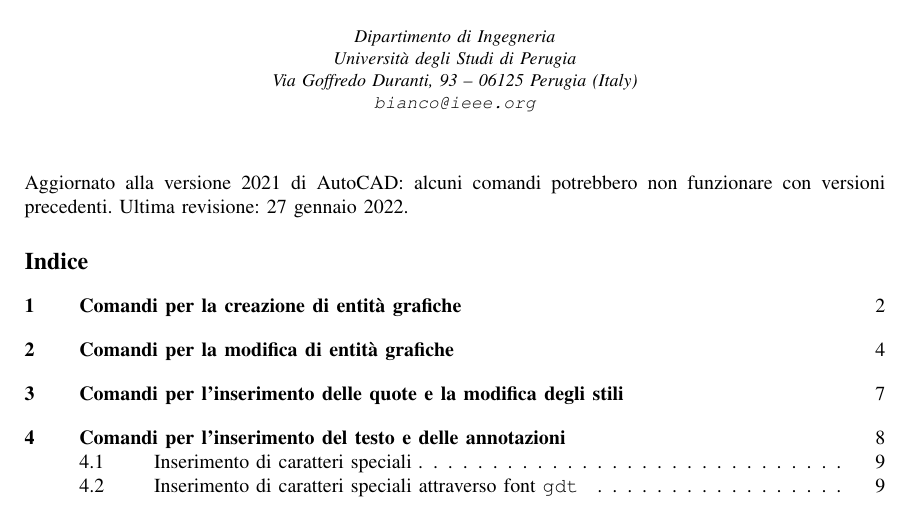
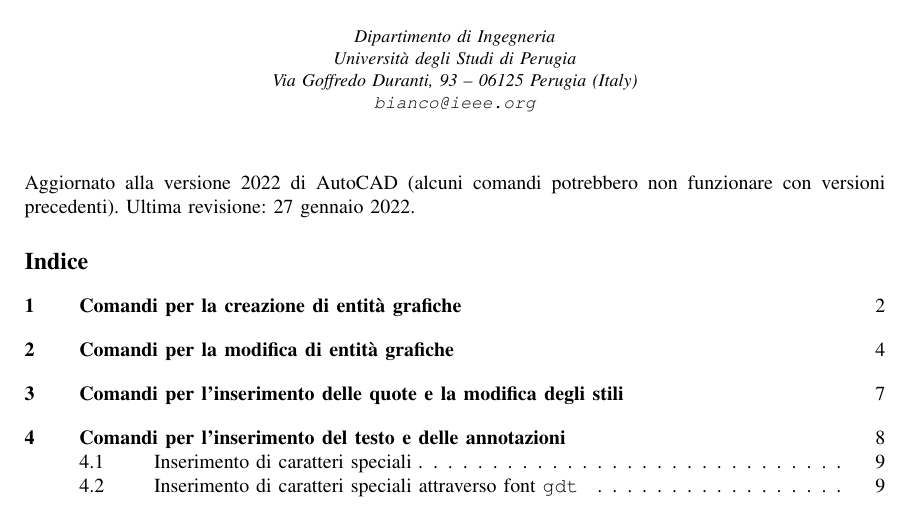
Before and after one commit to bianconif/acad_cheat_sheet, a LaTeX paper (it/acad_cheat_sheet.tex): part of page 1 of 12, cut so that both start at the same text. Compiled offline with pdfLaTeX.

Commit message:
Acad version updated on subtitle

```diff
--- a/it/acad_cheat_sheet.tex
+++ b/it/acad_cheat_sheet.tex
@@ -62,7 +62,7 @@
 \thispagestyle{empty}
 
 \vspace{-1.0cm}
-\noindent Aggiornato alla versione 2021 di AutoCAD: alcuni comandi potrebbero non funzionare con versioni precedenti. Ultima revisione: \today.
+\noindent Aggiornato alla versione 2022 di AutoCAD (alcuni comandi potrebbero non funzionare con versioni precedenti). Ultima revisione: \today.
 
 \tableofcontents
 
```
Also changed, not shown: it/acad_cheat_sheet.pdf.
